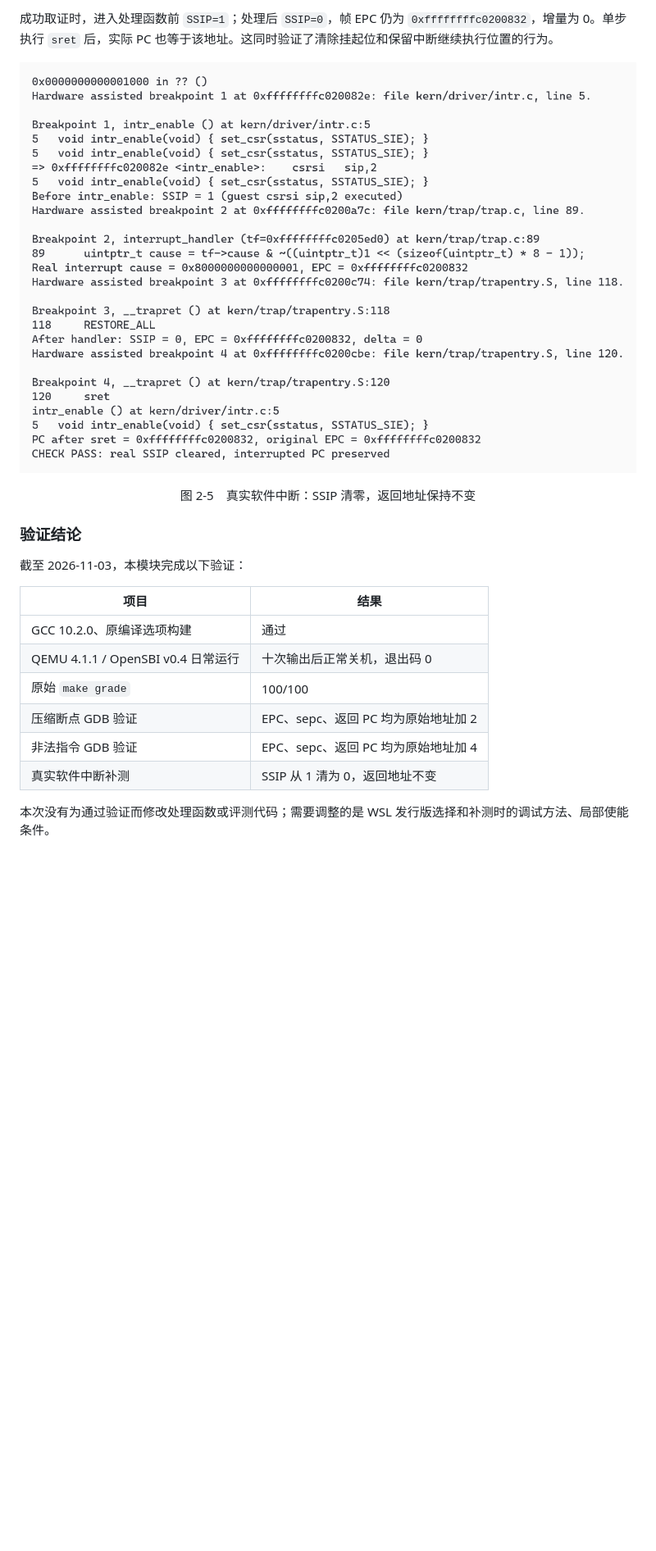
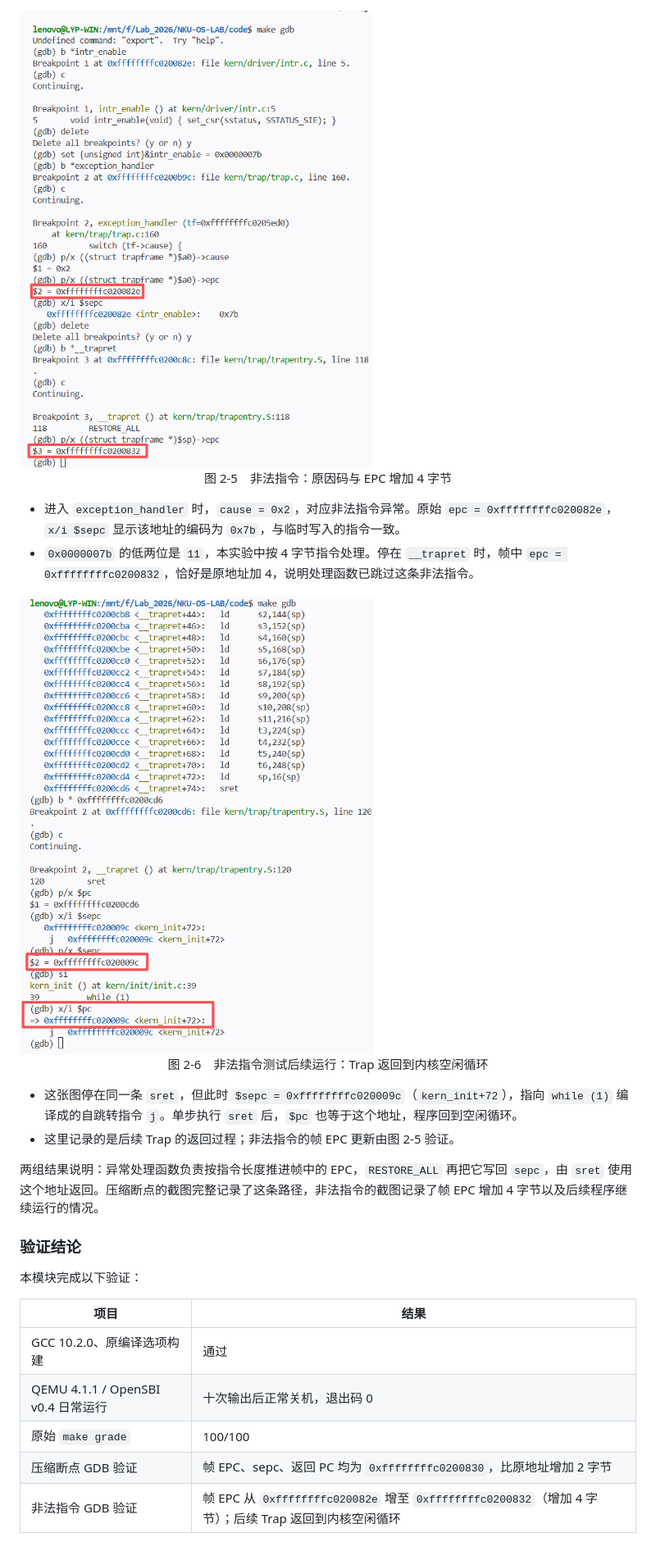
Before and after one commit to OF12138/NKU-OS-LAB, a Markdown page: report/sections/T2-trap-handler.md, the part around one of its changes. Shown at 82% size. Rendered like a GitHub page; pictures changed too: report/images/T2-illegal-epc.png, report/images/T2-illegal-ret-pc.png (added); blank space fills up the shorter version.

```diff
--- a/report/sections/T2-trap-handler.md
+++ b/report/sections/T2-trap-handler.md
@@ -145,20 +131,28 @@ make grade
 
-成功取证时，进入处理函数前 `SSIP=1`；处理后 `SSIP=0`，帧 EPC 仍为 `0xffffffffc0200832`，增量为 0。单步执行 `sret` 后，实际 PC 也等于该地址。这同时验证了清除挂起位和保留中断继续执行位置的行为。
+<img src="../images/T2-illegal-epc.png" alt="非法指令异常进入处理函数及帧 EPC 更新" style="zoom:67%;" />
 
-![真实软件中断的 GDB 验证](../images/T2-software-interrupt.png)
-<p align="center">图 2-5　真实软件中断：SSIP 清零，返回地址保持不变</p>
+<p align="center">图 2-5　非法指令：原因码与 EPC 增加 4 字节</p>
+
+- 进入 `exception_handler` 时，`cause = 0x2`，对应非法指令异常。原始 `epc = 0xffffffffc020082e`，`x/i $sepc` 显示该地址的编码为 `0x7b`，与临时写入的指令一致。
+- `0x0000007b` 的低两位是 `11`，本实验中按 4 字节指令处理。停在 `__trapret` 时，帧中 `epc = 0xffffffffc0200832`，恰好是原地址加 4，说明处理函数已跳过这条非法指令。
+
+<img src="../images/T2-illegal-ret-pc.png" alt="非法指令测试后续 Trap 返回到 kern_init 空闲循环" style="zoom:67%;" />
+
+<p align="center">图 2-6　非法指令测试后续运行：Trap 返回到内核空闲循环</p>
+
+- 这张图停在同一条 `sret`，但此时 `$sepc = 0xffffffffc020009c`（`kern_init+72`），指向 `while (1)` 编译成的自跳转指令 `j`。单步执行 `sret` 后，`$pc` 也等于这个地址，程序回到空闲循环。
+- 这里记录的是后续 Trap 的返回过程；非法指令的帧 EPC 更新由图 2-5 验证。
+
+两组结果说明：异常处理函数负责按指令长度推进帧中的 EPC，`RESTORE_ALL` 再把它写回 `sepc`，由 `sret` 使用这个地址返回。压缩断点的截图完整记录了这条路径，非法指令的截图记录了帧 EPC 增加 4 字节以及后续程序继续运行的情况。
 
 ### 验证结论
 
-截至 2026-11-03，本模块完成以下验证：
+本模块完成以下验证：
 
 | 项目 | 结果 |
 |---|---|
 | GCC 10.2.0、原编译选项构建 | 通过 |
 | QEMU 4.1.1 / OpenSBI v0.4 日常运行 | 十次输出后正常关机，退出码 0 |
 | 原始 `make grade` | 100/100 |
-| 压缩断点 GDB 验证 | EPC、sepc、返回 PC 均为原始地址加 2 |
-| 非法指令 GDB 验证 | EPC、sepc、返回 PC 均为原始地址加 4 |
-| 真实软件中断补测 | SSIP 从 1 清为 0，返回地址不变 |
-
-本次没有为通过验证而修改处理函数或评测代码；需要调整的是 WSL 发行版选择和补测时的调试方法、局部使能条件。
+| 压缩断点 GDB 验证 | 帧 EPC、sepc、返回 PC 均为 `0xffffffffc0200830`，比原地址增加 2 字节 |
+| 非法指令 GDB 验证 | 帧 EPC 从 `0xffffffffc020082e` 增至 `0xffffffffc0200832`（增加 4 字节）；后续 Trap 返回到内核空闲循环 |
```
Also changed, not shown: other parts of report/sections/T2-trap-handler.md (+22 -36 lines), report/images/T2-breakpoint-epc.png, report/images/T2-breakpoint-ret-pc.png (added), report/images/T2-make-grade.png, report/images/T2-qemu-run.png.
